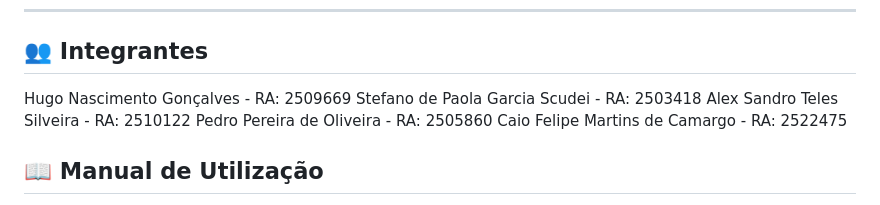
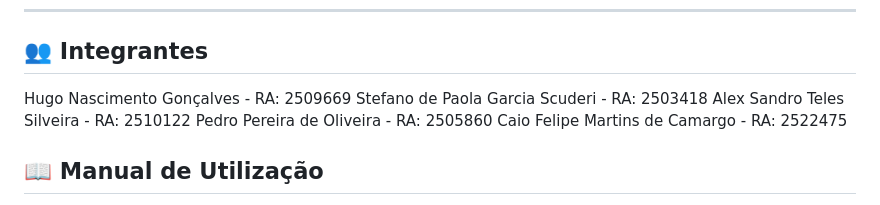
Before and after one commit to Hugo-Nascimento748/Sistema-Pizzaria, a Markdown page: README.md, the part around the change. Rendered like a GitHub page.

Commit message:
Atualizar o README.md

```diff
--- a/README.md
+++ b/README.md
@@ -7,7 +7,7 @@ Um sistema simples de gerenciamento de pizzaria feito em **TypeScript**, com fun
 ## 👥️ Integrantes
 
 Hugo Nascimento Gonçalves - RA: 2509669
-Stefano de Paola Garcia Scudei - RA: 2503418
+Stefano de Paola Garcia Scuderi - RA: 2503418
 Alex Sandro Teles Silveira - RA: 2510122
 Pedro Pereira de Oliveira - RA: 2505860
 Caio Felipe Martins de Camargo - RA: 2522475
```
